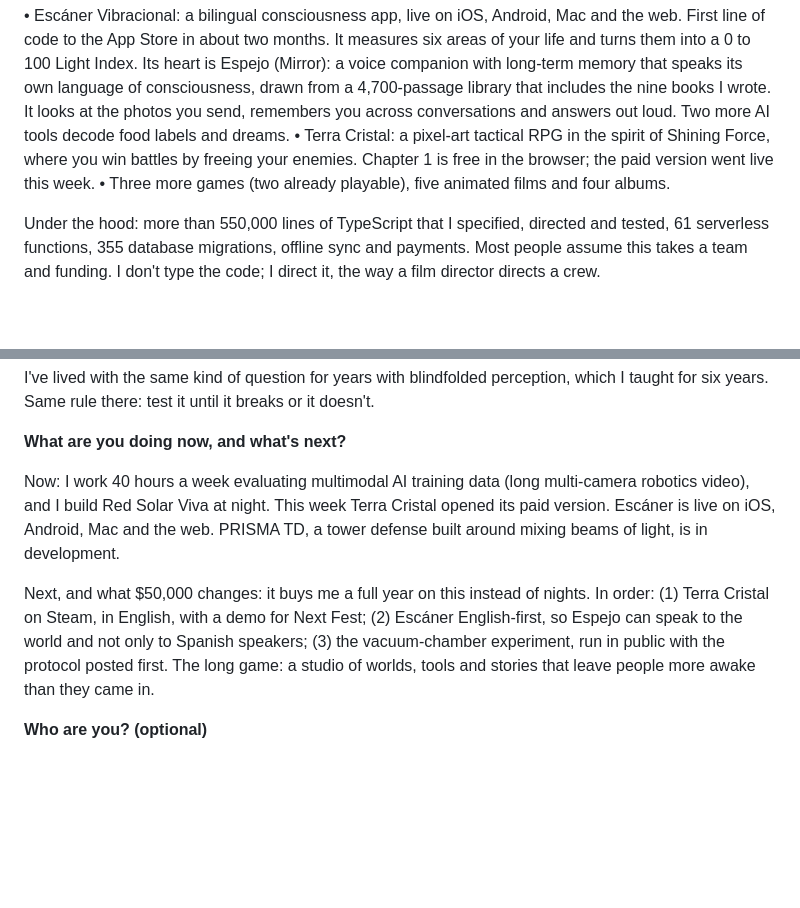
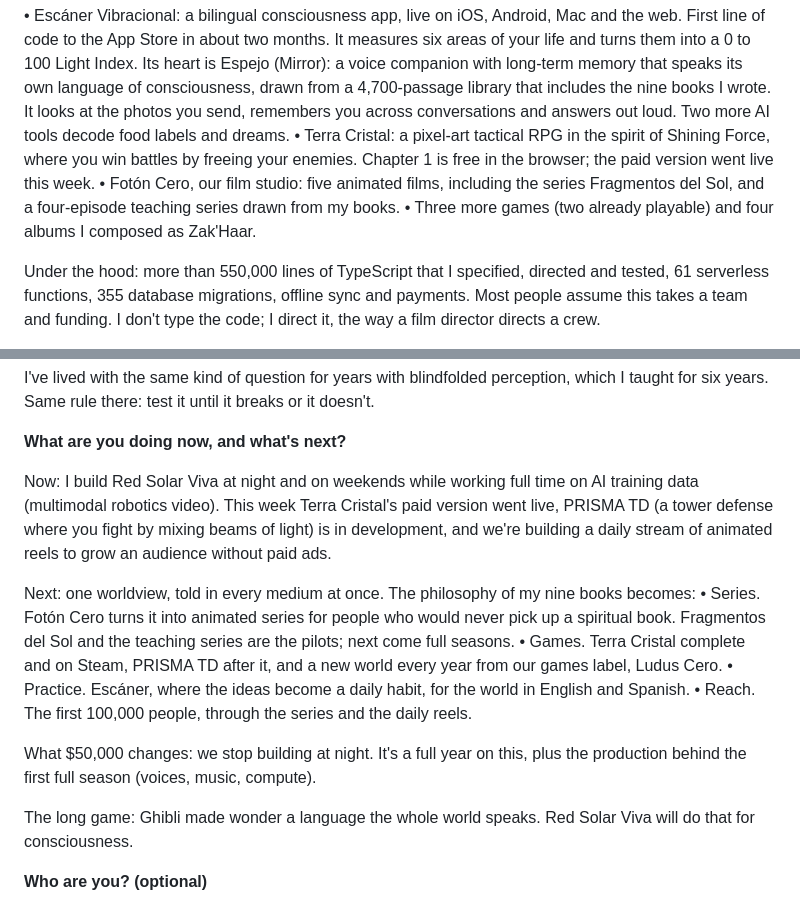
Before and after one commit to ZakHaarSolar/rsv-admin, a Markdown page: aplicaciones/2026-10 Basis Fellowship/aplicacion.md, 2 parts joined by grey strips. Drawn GitHub-style; blank space fills up the shorter version.

Commit message:
Basis Fellowship: el siguiente paso en grande (series de Fotón Cero, juegos, práctica y alcance) y Fotón Cero por su nombre
Co-Authored-By: Claude Opus 5.5 <noreply@anthropic.com>

```diff
--- a/aplicaciones/2026-10 Basis Fellowship/aplicacion.md
+++ b/aplicaciones/2026-10 Basis Fellowship/aplicacion.md
@@ -39,7 +39,8 @@ Red Solar Viva: a studio of one that ships like a team of thirty. I run it with
 
 • Escáner Vibracional: a bilingual consciousness app, live on iOS, Android, Mac and the web. First line of code to the App Store in about two months. It measures six areas of your life and turns them into a 0 to 100 Light Index. Its heart is Espejo (Mirror): a voice companion with long-term memory that speaks its own language of consciousness, drawn from a 4,700-passage library that includes the nine books I wrote. It looks at the photos you send, remembers you across conversations and answers out loud. Two more AI tools decode food labels and dreams.
 • Terra Cristal: a pixel-art tactical RPG in the spirit of Shining Force, where you win battles by freeing your enemies. Chapter 1 is free in the browser; the paid version went live this week.
-• Three more games (two already playable), five animated films and four albums.
+• Fotón Cero, our film studio: five animated films, including the series Fragmentos del Sol, and a four-episode teaching series drawn from my books.
+• Three more games (two already playable) and four albums I composed as Zak'Haar.
 
 Under the hood: more than 550,000 lines of TypeScript that I specified, directed and tested, 61 serverless functions, 355 database migrations, offline sync and payments. Most people assume this takes a team and funding. I don't type the code; I direct it, the way a film director directs a crew.
 
@@ -61,9 +62,17 @@ I've lived with the same kind of question for years with blindfolded perception,
 
 **What are you doing now, and what's next?**
 
-Now: I work 40 hours a week evaluating multimodal AI training data (long multi-camera robotics video), and I build Red Solar Viva at night. This week Terra Cristal opened its paid version. Escáner is live on iOS, Android, Mac and the web. PRISMA TD, a tower defense built around mixing beams of light, is in development.
+Now: I build Red Solar Viva at night and on weekends while working full time on AI training data (multimodal robotics video). This week Terra Cristal's paid version went live, PRISMA TD (a tower defense where you fight by mixing beams of light) is in development, and we're building a daily stream of animated reels to grow an audience without paid ads.
 
-Next, and what $50,000 changes: it buys me a full year on this instead of nights. In order: (1) Terra Cristal on Steam, in English, with a demo for Next Fest; (2) Escáner English-first, so Espejo can speak to the world and not only to Spanish speakers; (3) the vacuum-chamber experiment, run in public with the protocol posted first. The long game: a studio of worlds, tools and stories that leave people more awake than they came in.
+Next: one worldview, told in every medium at once. The philosophy of my nine books becomes:
+• Series. Fotón Cero turns it into animated series for people who would never pick up a spiritual book. Fragmentos del Sol and the teaching series are the pilots; next come full seasons.
+• Games. Terra Cristal complete and on Steam, PRISMA TD after it, and a new world every year from our games label, Ludus Cero.
+• Practice. Escáner, where the ideas become a daily habit, for the world in English and Spanish.
+• Reach. The first 100,000 people, through the series and the daily reels.
+
+What $50,000 changes: we stop building at night. It's a full year on this, plus the production behind the first full season (voices, music, compute).
+
+The long game: Ghibli made wonder a language the whole world speaks. Red Solar Viva will do that for consciousness.
 
 **Who are you? (optional)**
 
```
